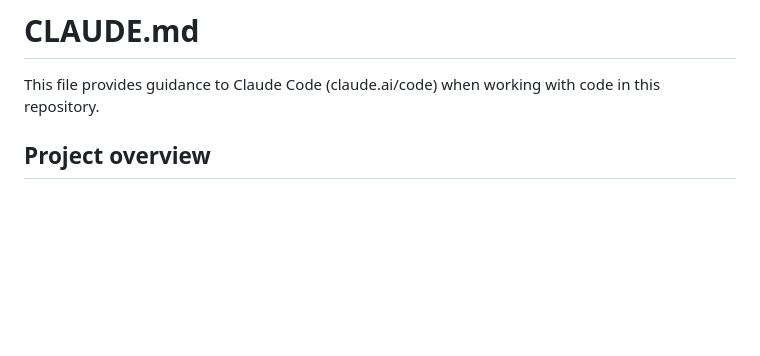
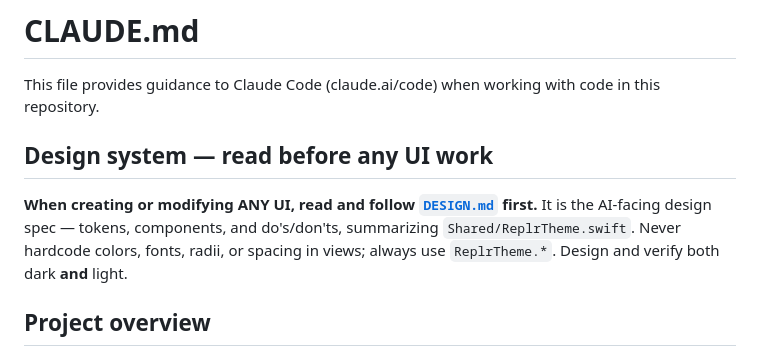
Before and after one commit to ihsansengun/Replr-Keyboard, a Markdown page: CLAUDE.md, the part around the change. Rendered like a GitHub page; blank space fills up the shorter version.

```diff
--- a/CLAUDE.md
+++ b/CLAUDE.md
@@ -1,6 +1,13 @@
 # CLAUDE.md
 
 This file provides guidance to Claude Code (claude.ai/code) when working with code in this repository.
+
+## Design system — read before any UI work
+
+**When creating or modifying ANY UI, read and follow [`DESIGN.md`](DESIGN.md) first.**
+It is the AI-facing design spec — tokens, components, and do's/don'ts, summarizing
+`Shared/ReplrTheme.swift`. Never hardcode colors, fonts, radii, or spacing in views;
+always use `ReplrTheme.*`. Design and verify both dark **and** light.
 
 ## Project overview
 
```
Also changed, not shown: AGENTS.md (added, +14 -0 lines), DESIGN.md (added, +195 -0 lines).
